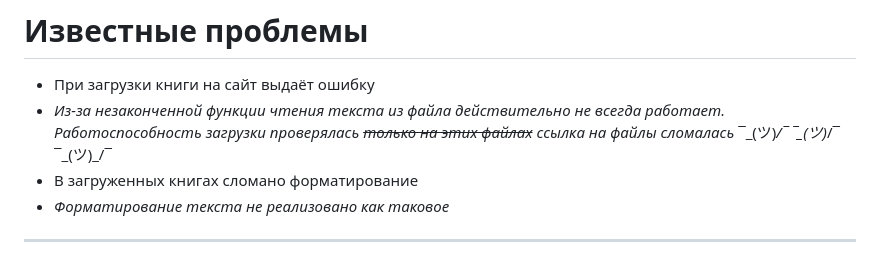
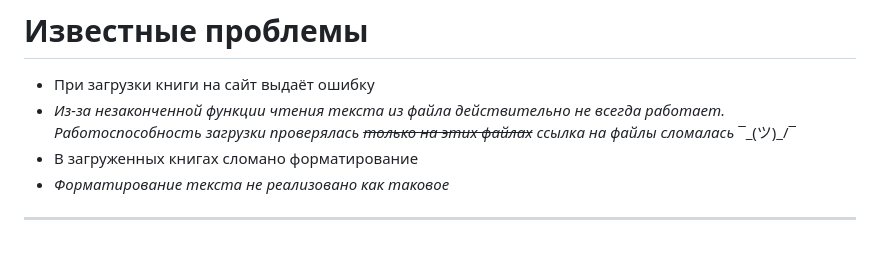
Before and after one commit to S1norin/biblyozh, a Markdown page: readme.md, the part around the change. Rendered like a GitHub page.

```diff
--- a/readme.md
+++ b/readme.md
@@ -11,7 +11,6 @@
 
 - При загрузки книги на сайт выдаёт ошибку
 -   _Из-за незаконченной функции чтения текста из файла действительно не всегда работает. Работоспособность загрузки проверялась ~~только на этих файлах~~ ссылка на файлы сломалась_ ¯\_(ツ)_/¯
-¯\_(ツ)_/¯ ¯\_(ツ)_/¯
 - В загруженных книгах сломано форматирование
 -   _Форматирование текста не реализовано как таковое_
 
```
